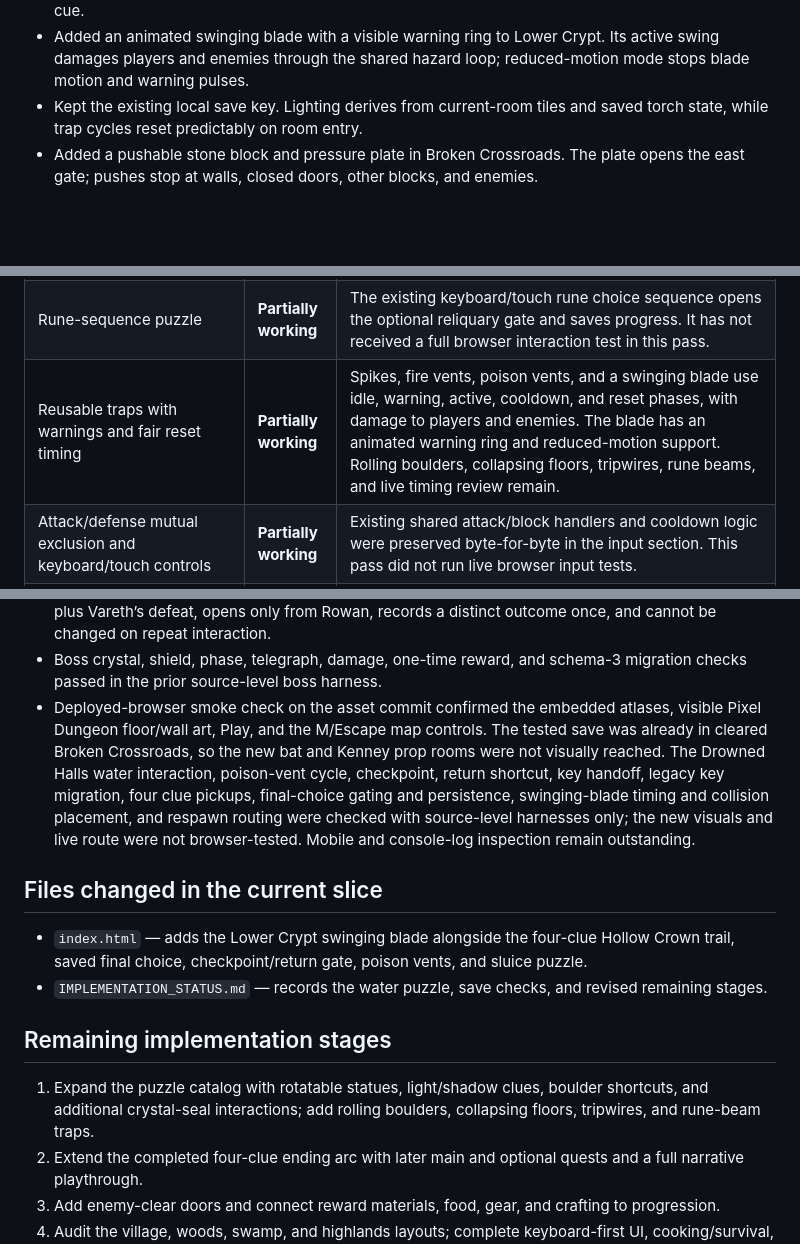
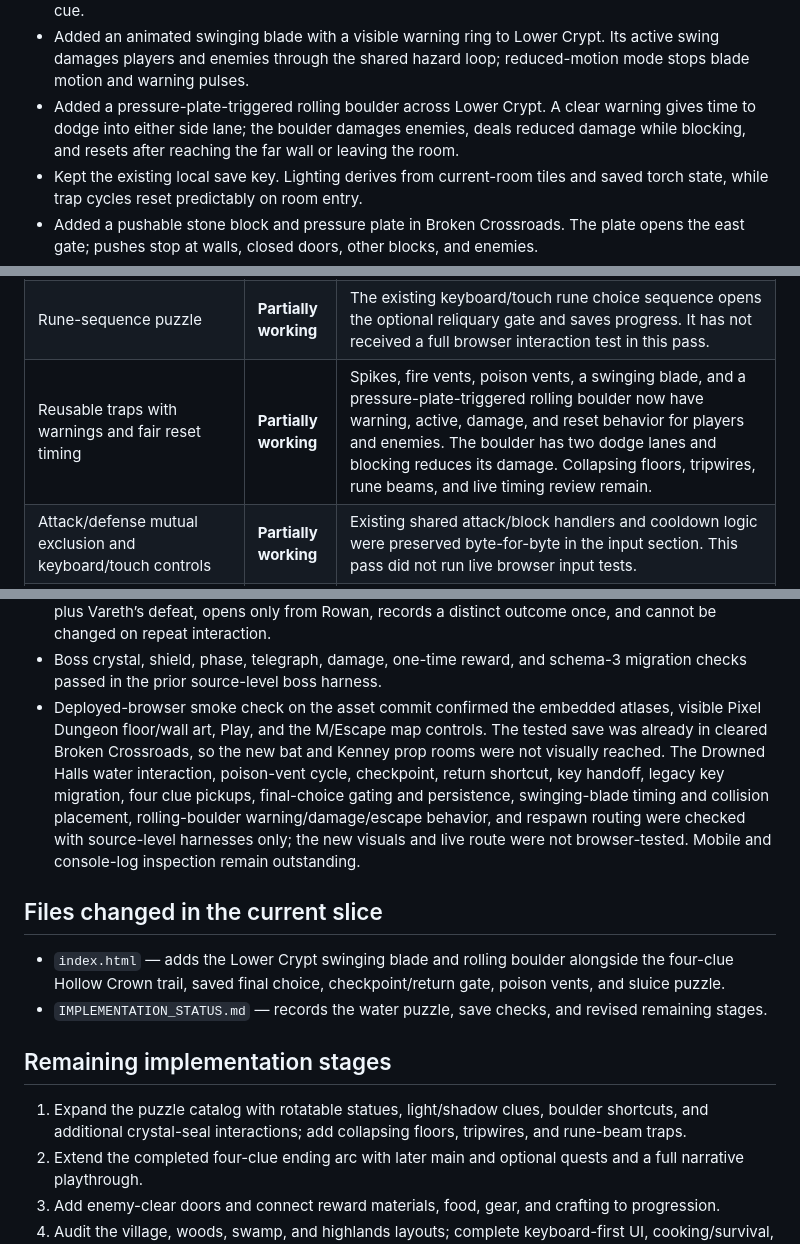
Before and after one commit to powerpug404/dragonbound-quest, a Markdown page: IMPLEMENTATION_STATUS.md, 3 parts joined by grey strips. GitHub-like rendering; blank space fills up the shorter version.

Commit message:
Record rolling boulder escape checks

```diff
--- a/IMPLEMENTATION_STATUS.md
+++ b/IMPLEMENTATION_STATUS.md
@@ -25,6 +25,7 @@ Project shape: one `index.html` containing the game markup, styles, JavaScript,
 - Added warm torch flicker, blue crystal light, a violet rune altar, and brief illumination from Ember Dart and Mending Light. The existing brightness control affects dungeon darkness; reduced motion removes torch flicker, and narrow viewports use fewer light rays.
 - Reworked timed hazards into a reusable five-phase cycle (idle, warning, active, cooldown, reset), with two fire vents in the lower west chamber and two poison vents in Cinder Walk. Both use the shared player/enemy damage loop; poison vents have green vapor and a distinct warning/damage cue.
 - Added an animated swinging blade with a visible warning ring to Lower Crypt. Its active swing damages players and enemies through the shared hazard loop; reduced-motion mode stops blade motion and warning pulses.
+- Added a pressure-plate-triggered rolling boulder across Lower Crypt. A clear warning gives time to dodge into either side lane; the boulder damages enemies, deals reduced damage while blocking, and resets after reaching the far wall or leaving the room.
 - Kept the existing local save key. Lighting derives from current-room tiles and saved torch state, while trap cycles reset predictably on room entry.
 - Added a pushable stone block and pressure plate in Broken Crossroads. The plate opens the east gate; pushes stop at walls, closed doors, other blocks, and enemies.
 - Added the multi-phase Vareth encounter in Warden’s Approach. Three interactable crystals break the shield; telegraphed breath and slam attacks, three health phases, and timed recovery windows make the dragon vulnerable. Arena spikes and fire vents use the existing warning cycle.
@@ -59,7 +60,7 @@ Project shape: one `index.html` containing the game markup, styles, JavaScript,
 | Movable-block/pressure-plate, mirror-beam, water, statue, boulder, shadow, and final-crystal puzzles | **Partially working** | The block/plate and mirror-beam puzzles persist. Drowned Halls now has a valve-controlled flooded cache corridor: water blocks movement until drained, and the cache reward is one-time and saved. Statue, boulder, shadow, and a distinct final-crystal puzzle remain. |
 | Hollow Crown story and quest progression | **Partially working** | Rowan’s key introduction, four discoverable testimonies, conditional ending gate, keyboard/touch choice, and persisted truth/silence outcomes now work in source checks. Optional story quests and live narrative playthrough remain.
 | Rune-sequence puzzle | **Partially working** | The existing keyboard/touch rune choice sequence opens the optional reliquary gate and saves progress. It has not received a full browser interaction test in this pass. |
-| Reusable traps with warnings and fair reset timing | **Partially working** | Spikes, fire vents, poison vents, and a swinging blade use idle, warning, active, cooldown, and reset phases, with damage to players and enemies. The blade has an animated warning ring and reduced-motion support. Rolling boulders, collapsing floors, tripwires, rune beams, and live timing review remain. |
+| Reusable traps with warnings and fair reset timing | **Partially working** | Spikes, fire vents, poison vents, a swinging blade, and a pressure-plate-triggered rolling boulder now have warning, active, damage, and reset behavior for players and enemies. The boulder has two dodge lanes and blocking reduces its damage. Collapsing floors, tripwires, rune beams, and live timing review remain. |
 | Attack/defense mutual exclusion and keyboard/touch controls | **Partially working** | Existing shared attack/block handlers and cooldown logic were preserved byte-for-byte in the input section. This pass did not run live browser input tests. |
 | Enemy AI, wall behavior, and distinct enemy attacks | **Partially working** | Existing enemy movement and attack behavior remain; separate dungeon maps now constrain enemies to a room. More enemy-specific behaviors and hazard interactions remain. |
 | Multi-phase dragon boss and victory progression | **Partially working** | Vareth now has three crystal seals, telegraphed breath/slam patterns, three health phases, recovery damage windows, arena hazards, a saved defeat, and a one-time hoard reward. Source-level checks passed; the full encounter still needs live browser playtesting and balance review. |
@@ -99,16 +101,16 @@ Project shape: one `index.html` containing the game markup, styles, JavaScript,
 - Simulated Elder Rowan’s one-time key handoff, the first gate remaining locked without a key, E unlocking and persisting it, and forward migration of a legacy save already past that gate. Confirmed saves at the Ashen Entry remain gated and the 11-room/12-door graph is unchanged.
 - Built the Brazier Gallery and Drowned Halls from their actual room definitions; confirmed both clue tiles and their adjacent approach tiles are walkable. Simulated all four clue discoveries, duplicate interaction, save state, stage updates, and journal gating. Verified the final choice requires all clues plus Vareth’s defeat, opens only from Rowan, records a distinct outcome once, and cannot be changed on repeat interaction.
 - Boss crystal, shield, phase, telegraph, damage, one-time reward, and schema-3 migration checks passed in the prior source-level boss harness.
-- Deployed-browser smoke check on the asset commit confirmed the embedded atlases, visible Pixel Dungeon floor/wall art, Play, and the M/Escape map controls. The tested save was already in cleared Broken Crossroads, so the new bat and Kenney prop rooms were not visually reached. The Drowned Halls water interaction, poison-vent cycle, checkpoint, return shortcut, key handoff, legacy key migration, four clue pickups, final-choice gating and persistence, swinging-blade timing and collision placement, and respawn routing were checked with source-level harnesses only; the new visuals and live route were not browser-tested. Mobile and console-log inspection remain outstanding.
+- Deployed-browser smoke check on the asset commit confirmed the embedded atlases, visible Pixel Dungeon floor/wall art, Play, and the M/Escape map controls. The tested save was already in cleared Broken Crossroads, so the new bat and Kenney prop rooms were not visually reached. The Drowned Halls water interaction, poison-vent cycle, checkpoint, return shortcut, key handoff, legacy key migration, four clue pickups, final-choice gating and persistence, swinging-blade timing and collision placement, rolling-boulder warning/damage/escape behavior, and respawn routing were checked with source-level harnesses only; the new visuals and live route were not browser-tested. Mobile and console-log inspection remain outstanding.
 
 ## Files changed in the current slice
 
-- `index.html` — adds the Lower Crypt swinging blade alongside the four-clue Hollow Crown trail, saved final choice, checkpoint/return gate, poison vents, and sluice puzzle.
+- `index.html` — adds the Lower Crypt swinging blade and rolling boulder alongside the four-clue Hollow Crown trail, saved final choice, checkpoint/return gate, poison vents, and sluice puzzle.
 - `IMPLEMENTATION_STATUS.md` — records the water puzzle, save checks, and revised remaining stages.
 
 ## Remaining implementation stages
 
-1. Expand the puzzle catalog with rotatable statues, light/shadow clues, boulder shortcuts, and additional crystal-seal interactions; add rolling boulders, collapsing floors, tripwires, and rune-beam traps.
+1. Expand the puzzle catalog with rotatable statues, light/shadow clues, boulder shortcuts, and additional crystal-seal interactions; add collapsing floors, tripwires, and rune-beam traps.
 2. Extend the completed four-clue ending arc with later main and optional quests and a full narrative playthrough.
 3. Add enemy-clear doors and connect reward materials, food, gear, and crafting to progression.
 4. Audit the village, woods, swamp, and highlands layouts; complete keyboard-first UI, cooking/survival, quest, save, and accessibility checks.
```
Also changed, not shown: other parts of IMPLEMENTATION_STATUS.md (+1 -0 lines).
